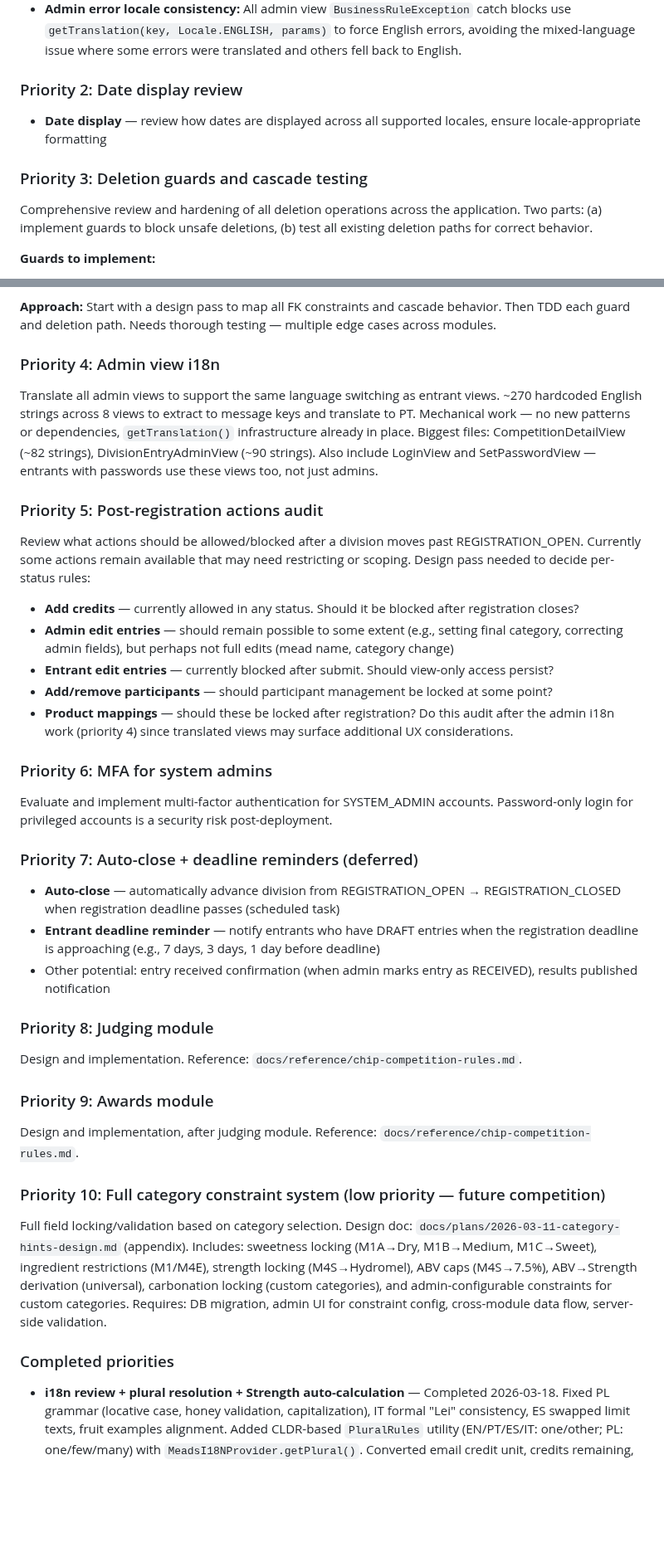
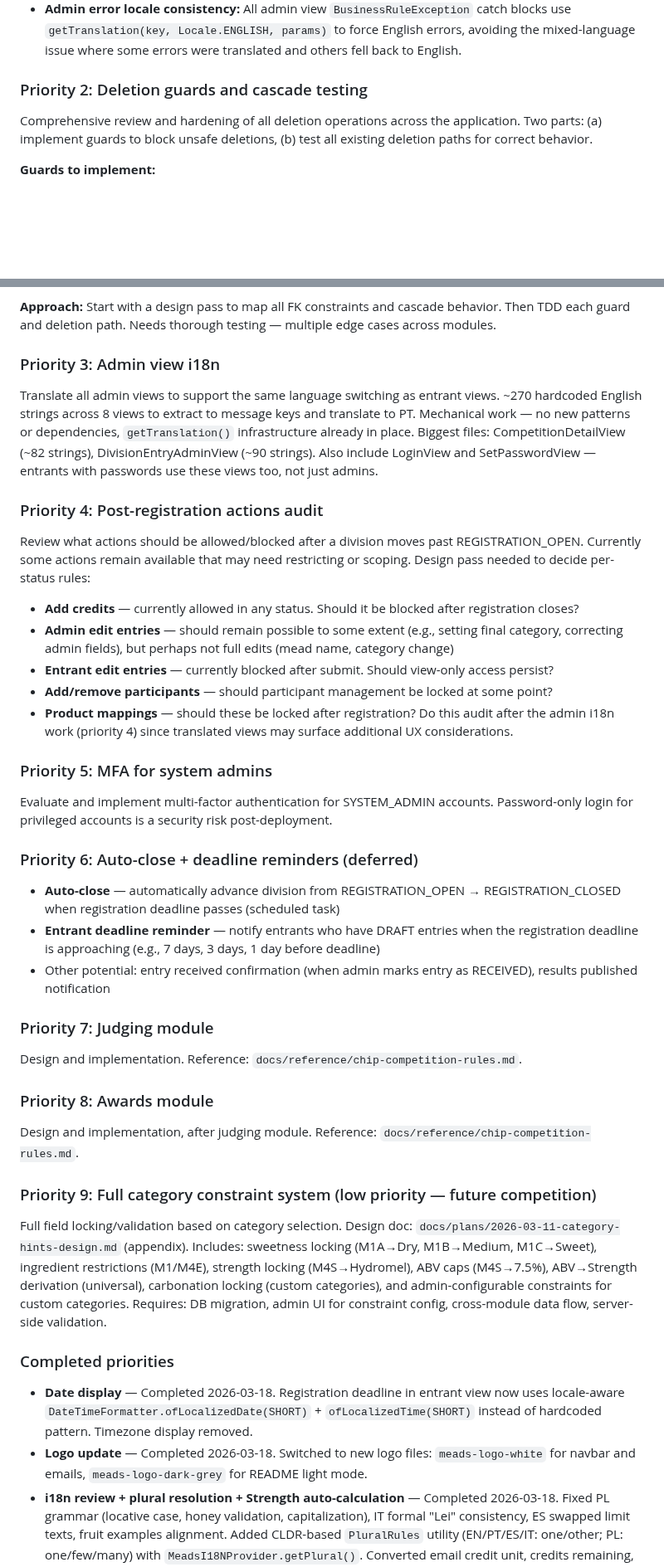
Before and after one commit to guisil/meads, a Markdown page: docs/SESSION_CONTEXT.md, 2 parts joined by grey strips. Shown at 83% size. GitHub-like rendering; blank space fills up the shorter version.

Commit message:
Update docs for date display and logo changes
- SESSION_CONTEXT: mark date display and logo as complete, renumber
  priorities, update logo file paths in completed items
- manual-test.md: update deadline display (locale-aware short format,
  no timezone)

Co-Authored-By: Claude Opus 4.6 (1M context) <noreply@anthropic.com>

```diff
--- a/docs/SESSION_CONTEXT.md
+++ b/docs/SESSION_CONTEXT.md
@@ -221,11 +221,7 @@ Full manual walkthrough completed 2026-03-17. All 4 parts done.
   `getTranslation(key, Locale.ENGLISH, params)` to force English errors, avoiding the
   mixed-language issue where some errors were translated and others fell back to English.
 
-### Priority 2: Date display review
-- **Date display** — review how dates are displayed across all supported locales, ensure
-  locale-appropriate formatting
-
-### Priority 3: Deletion guards and cascade testing
+### Priority 2: Deletion guards and cascade testing
 Comprehensive review and hardening of all deletion operations across the application.
 Two parts: (a) implement guards to block unsafe deletions, (b) test all existing
 deletion paths for correct behavior.
@@ -251,7 +247,7 @@ deletion paths for correct behavior.
 Then TDD each guard and deletion path. Needs thorough testing — multiple edge cases
 across modules.
 
-### Priority 4: Admin view i18n
+### Priority 3: Admin view i18n
 Translate all admin views to support the same language switching as entrant views.
 ~270 hardcoded English strings across 8 views to extract to message keys and translate
 to PT. Mechanical work — no new patterns or dependencies, `getTranslation()` infrastructure
@@ -259,7 +255,7 @@ already in place. Biggest files: CompetitionDetailView (~82 strings), DivisionEn
 (~90 strings). Also include LoginView and SetPasswordView — entrants with passwords use
 these views too, not just admins.
 
-### Priority 5: Post-registration actions audit
+### Priority 4: Post-registration actions audit
 Review what actions should be allowed/blocked after a division moves past REGISTRATION_OPEN.
 Currently some actions remain available that may need restricting or scoping. Design pass
 needed to decide per-status rules:
@@ -272,25 +268,25 @@ needed to decide per-status rules:
 Do this audit after the admin i18n work (priority 4) since translated views may surface
 additional UX considerations.
 
-### Priority 6: MFA for system admins
+### Priority 5: MFA for system admins
 Evaluate and implement multi-factor authentication for SYSTEM_ADMIN accounts.
 Password-only login for privileged accounts is a security risk post-deployment.
 
-### Priority 7: Auto-close + deadline reminders (deferred)
+### Priority 6: Auto-close + deadline reminders (deferred)
 - **Auto-close** — automatically advance division from REGISTRATION_OPEN → REGISTRATION_CLOSED
   when registration deadline passes (scheduled task)
 - **Entrant deadline reminder** — notify entrants who have DRAFT entries when the registration
   deadline is approaching (e.g., 7 days, 3 days, 1 day before deadline)
 - Other potential: entry received confirmation (when admin marks entry as RECEIVED), results published notification
 
-### Priority 8: Judging module
+### Priority 7: Judging module
 Design and implementation. Reference: `docs/reference/chip-competition-rules.md`.
 
-### Priority 9: Awards module
+### Priority 8: Awards module
 
 Design and implementation, after judging module. Reference: `docs/reference/chip-competition-rules.md`.
 
-### Priority 10: Full category constraint system (low priority — future competition)
+### Priority 9: Full category constraint system (low priority — future competition)
 Full field locking/validation based on category selection. Design doc: `docs/plans/2026-03-11-category-hints-design.md` (appendix).
 Includes: sweetness locking (M1A→Dry, M1B→Medium, M1C→Sweet), ingredient restrictions (M1/M4E),
 strength locking (M4S→Hydromel), ABV caps (M4S→7.5%), ABV→Strength derivation (universal),
@@ -298,6 +294,8 @@ carbonation locking (custom categories), and admin-configurable constraints for
 Requires: DB migration, admin UI for constraint config, cross-module data flow, server-side validation.
 
 ### Completed priorities
+- **Date display** — Completed 2026-03-18. Registration deadline in entrant view now uses locale-aware `DateTimeFormatter.ofLocalizedDate(SHORT)` + `ofLocalizedTime(SHORT)` instead of hardcoded pattern. Timezone display removed.
+- **Logo update** — Completed 2026-03-18. Switched to new logo files: `meads-logo-white` for navbar and emails, `meads-logo-dark-grey` for README light mode.
 - **i18n review + plural resolution + Strength auto-calculation** — Completed 2026-03-18. Fixed PL grammar (locative case, honey validation, capitalization), IT formal "Lei" consistency, ES swapped limit texts, fruit examples alignment. Added CLDR-based `PluralRules` utility (EN/PT/ES/IT: one/other; PL: one/few/many) with `MeadsI18NProvider.getPlural()`. Converted email credit unit, credits remaining, submit-all confirm/success to plural-aware keys. Added `Strength.fromAbv()` (Hydromel <= 7.5, Standard <= 14, Sack > 14) — Strength auto-derived from ABV at domain level; removed from entrant dialog, read-only in admin edit dialog (updates live with ABV), PDF labels unchanged. 679 tests.
 - **Internationalization (i18n)** — Implementation completed 2026-03-16. 5 languages active: EN, ES, IT, PL, PT. Infrastructure: Vaadin I18NProvider + Spring MessageSource, BusinessRuleException across all services, entrant-facing view string extraction, email i18n with Locale, PDF label instructions i18n, MJP category translations, locale-aware date/timezone formatting, language switcher in navbar, User.preferredLanguage (V16 migration). PDF labels use embedded Liberation Sans font (metrically identical to Helvetica, full Unicode support including Polish diacritics). 586 tests. Design: `docs/plans/2026-03-10-i18n-design.md`.
 - **Post-deployment walkthrough** — Completed 2026-03-16. `docs/walkthrough/post-deployment-test.md` retained as reference for re-running after major changes.
```
Also changed, not shown: other parts of docs/SESSION_CONTEXT.md (+1 -1 lines), docs/walkthrough/manual-test.md (+2 -2 lines).
